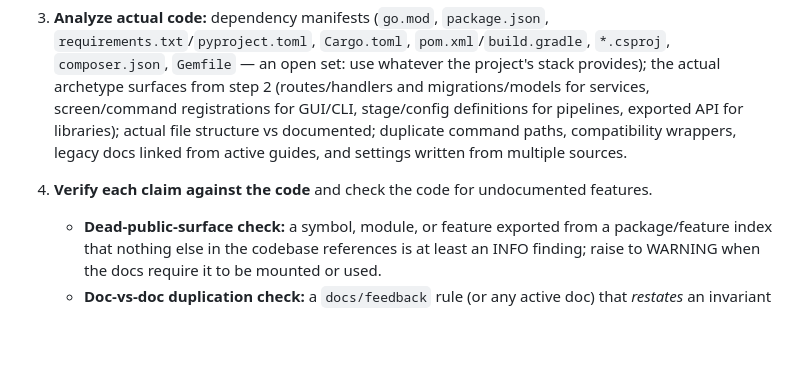
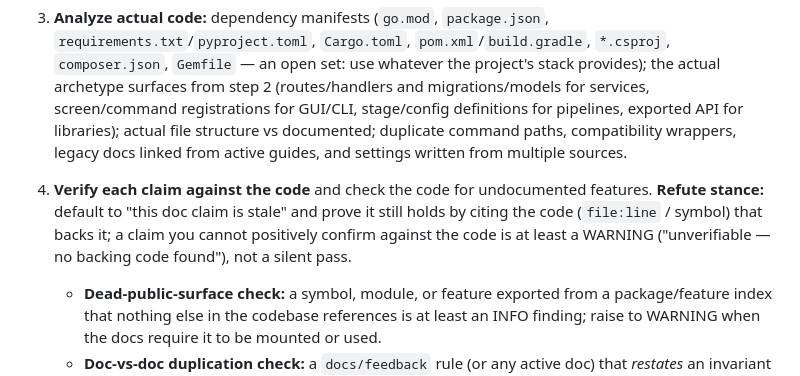
Before and after one commit to rnrn/op, a Markdown page: skills/op-drift-check/SKILL.md, the part around the change. Rendered like a GitHub page; blank space fills up the shorter version.

```diff
--- a/skills/op-drift-check/SKILL.md
+++ b/skills/op-drift-check/SKILL.md
@@ -39,7 +39,7 @@ confirm before applying any of them.
    - **CURRENT/TARGET convention:** when a doc marks sections `CURRENT` and `TARGET`, only CURRENT sections form the drift baseline. TARGET sections are planned work — they must not produce CRITICAL/WARNING findings (at most an INFO "target not yet realized"). Docs without markers: treat everything as CURRENT.
    - **Audit stamp:** if the doc carries a `Known Drift (audited <date>)` stamp, report when it is stale relative to the changes found. Updating the stamp is a doc edit — allowed only under the `--fix` confirmation gate.
 3. **Analyze actual code:** dependency manifests (`go.mod`, `package.json`, `requirements.txt`/`pyproject.toml`, `Cargo.toml`, `pom.xml`/`build.gradle`, `*.csproj`, `composer.json`, `Gemfile` — an open set: use whatever the project's stack provides); the actual archetype surfaces from step 2 (routes/handlers and migrations/models for services, screen/command registrations for GUI/CLI, stage/config definitions for pipelines, exported API for libraries); actual file structure vs documented; duplicate command paths, compatibility wrappers, legacy docs linked from active guides, and settings written from multiple sources.
-4. **Verify each claim against the code** and check the code for undocumented features.
+4. **Verify each claim against the code** and check the code for undocumented features. **Refute stance:** default to "this doc claim is stale" and prove it still holds by citing the code (`file:line` / symbol) that backs it; a claim you cannot positively confirm against the code is at least a WARNING ("unverifiable — no backing code found"), not a silent pass.
    - **Dead-public-surface check:** a symbol, module, or feature exported from a package/feature index that nothing else in the codebase references is at least an INFO finding; raise to WARNING when the docs require it to be mounted or used.
    - **Doc-vs-doc duplication check:** a `docs/feedback` rule (or any active doc) that *restates* an invariant already owned by a source-of-truth doc, rather than pointing to it, is an INFO finding — two prose copies of one rule are a latent drift source; recommend collapsing the restatement to a pointer.
 5. **Classify each finding:**
```
Also changed, not shown: CHANGELOG.md (+1 -0 lines), skills/op-audit/SKILL.md (+6 -1 lines).
